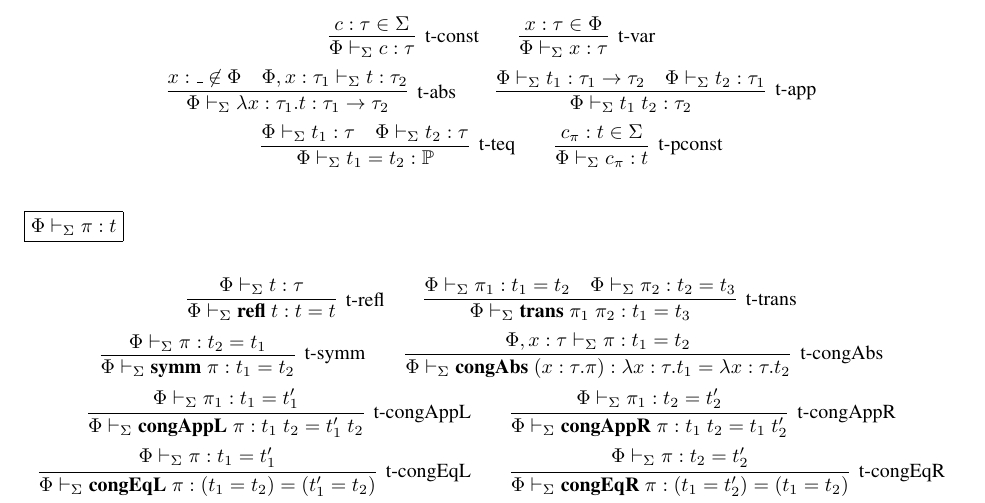
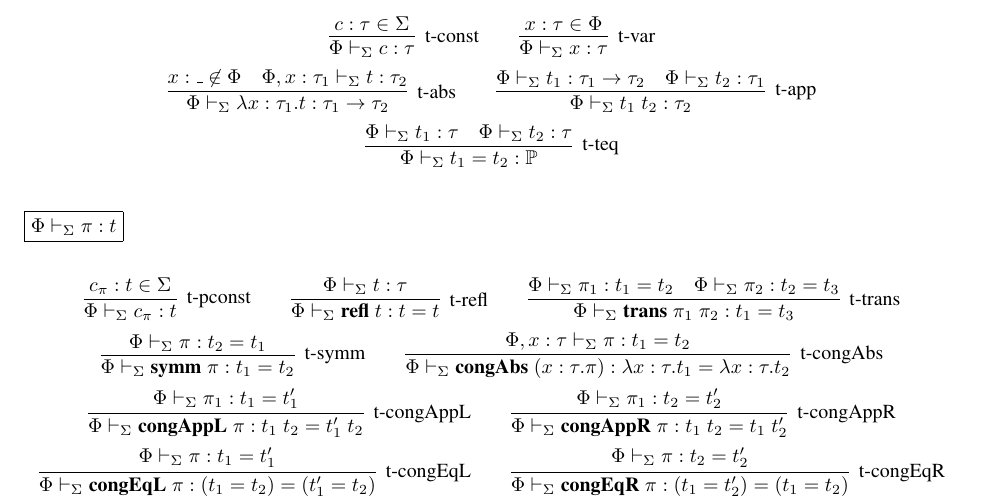
Before and after one commit to CertiKOS/proof-checker, a LaTeX document (doc/checker.tex): part of page 2 of 4, cut so that both start at the same text. Compiled offline with pdfLaTeX.

Commit message:
Moved the typing rule for constant proofs to the right place

```diff
--- a/doc/checker.tex
+++ b/doc/checker.tex
@@ -140,17 +140,17 @@ proof rules for typing proof terms are self-explanatory.
   &
   \typeof{\Sigma}{\Phi}{t_2}{\tau}
 }
-\qquad
+\end{gather*}
+\\
+\fbox{$\typeof{\Sigma}{\Phi}{\pi}{t}$}
+\\
+\begin{gather*}
 \infer[\mbox{\typpconst}]{
   \typeof{\Sigma}{\Phi}{c_\pi}{t}
 }{
   c_\pi:t \in \Sigma
 }
-\end{gather*}
-\\
-\fbox{$\typeof{\Sigma}{\Phi}{\pi}{t}$}
-\\
-\begin{gather*}
+\qquad
 \infer[\mbox{\typrefl}]{
   \typeof{\Sigma}{\Phi}{\refl t}{t = t}
 }{
```
